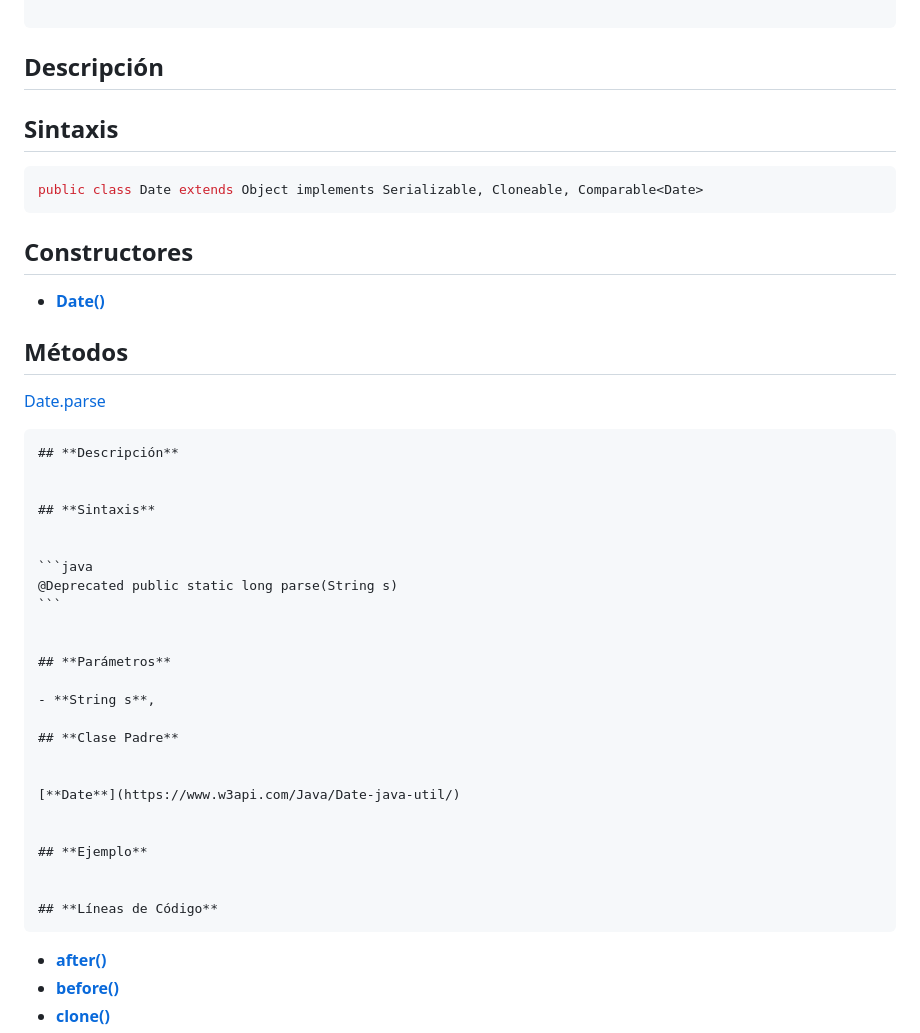
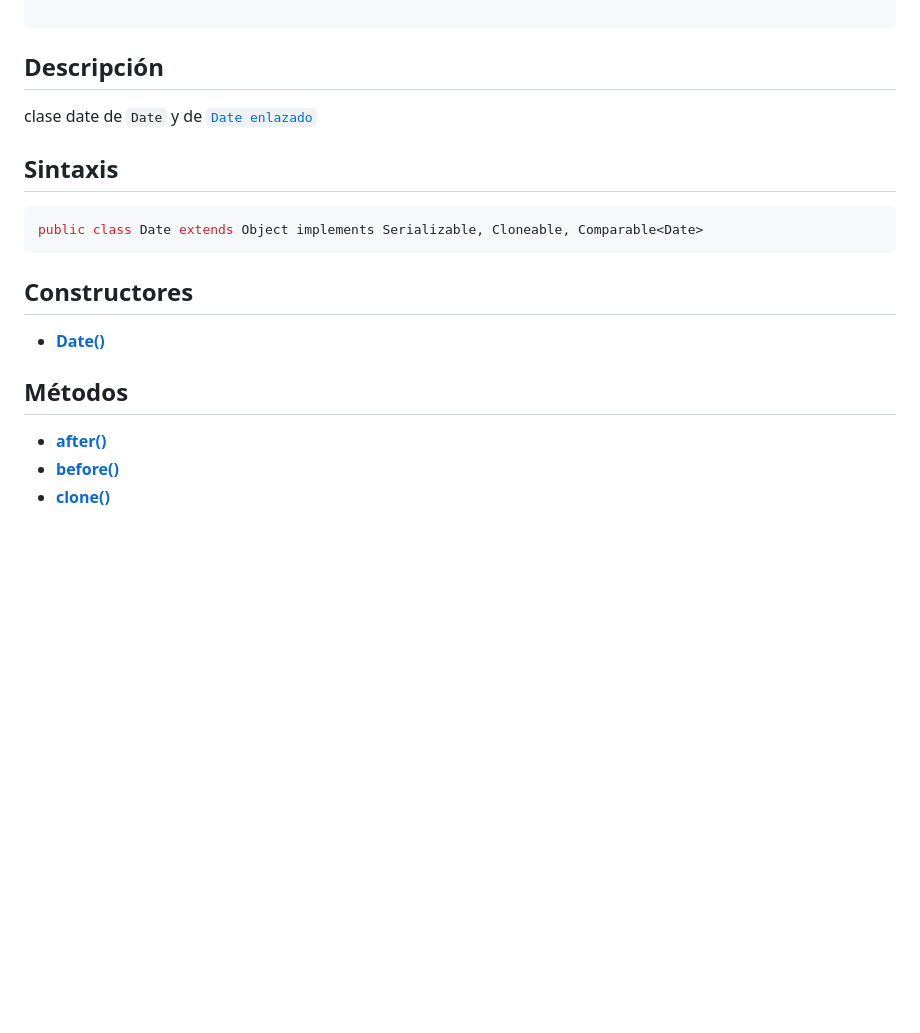
Before and after one commit to w3api/w3api.github.io, a Markdown page: _posts/notion/2023-01-25-datenotion.md, the part around the change. GitHub-like rendering; blank space fills up the shorter version.

Commit message:
Update Importer posts

````diff
--- a/_posts/notion/2023-01-25-datenotion.md
+++ b/_posts/notion/2023-01-25-datenotion.md
@@ -10,6 +10,9 @@ tags:
 ---
 
 ## **Descripción**
+
+
+clase date de `Date` y de [`Date enlazado`](/a416272103d54c22a47baa8b92efe177)
 
 
 ## **Sintaxis**
@@ -25,36 +28,6 @@ public class Date extends Object implements Serializable, Cloneable, Comparable<
 - [**Date()**](https://www.w3api.com/Java/Date-java-util/Date/)
 
 ## **Métodos**
-
-
-[Date.parse](6ca3f3c2-3d00-476f-a331-08d53b67e0d5)
-
-
-	## **Descripción**
-
-
-	## **Sintaxis**
-
-
-	```java
-	@Deprecated public static long parse(String s)
-	```
-
-
-	## **Parámetros**
-
-	- **String s**,
-
-	## **Clase Padre**
-
-
-	[**Date**](https://www.w3api.com/Java/Date-java-util/)
-
-
-	## **Ejemplo**
-
-
-	## **Líneas de Código**
 
 - [**after()**](https://www.w3api.com/Java/Date-java-util/after)
 - [**before()**](https://www.w3api.com/Java/Date-java-util/before)
````
